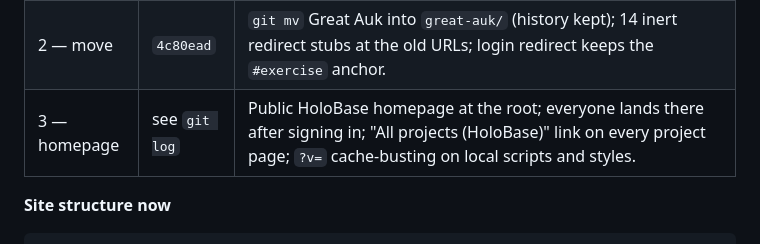
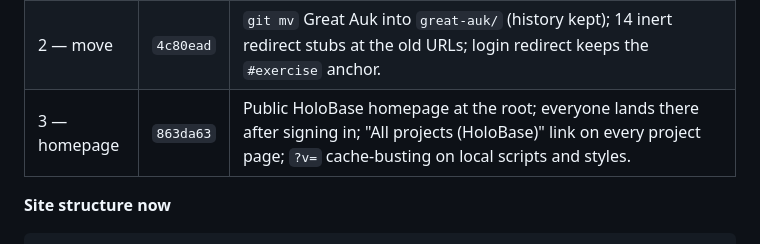
Before and after one commit to biniadec/GreatAuk-LabNotebook, a Markdown page: supabase/MIGRATION_PLAN.md, the part around the change. GitHub-like rendering.

Commit message:
Record the phase 3 commit hash in MIGRATION_PLAN.md
Co-Authored-By: Claude Opus 5.5 <noreply@anthropic.com>

```diff
--- a/supabase/MIGRATION_PLAN.md
+++ b/supabase/MIGRATION_PLAN.md
@@ -677,7 +677,7 @@ Three separately tested commits on `feature/multi-user-platform`, each revertibl
 |---|---|---|
 | 1 — prepare | `ca51fc6` | One project map (`js/projects-data.js`: `basePath` → `homePage`, `PROJECT_HOME_PAGES`, `projectPath()`); every guarded page declares `ROOT_PREFIX`; dashboard and Thylacine shared-content paths resolve through `projectPath()`; **login redirect fix** (below). No visible change. |
 | 2 — move | `4c80ead` | `git mv` Great Auk into `great-auk/` (history kept); 14 inert redirect stubs at the old URLs; login redirect keeps the `#exercise` anchor. |
-| 3 — homepage | see `git log` | Public HoloBase homepage at the root; everyone lands there after signing in; "All projects (HoloBase)" link on every project page; `?v=` cache-busting on local scripts and styles. |
+| 3 — homepage | `863da63` | Public HoloBase homepage at the root; everyone lands there after signing in; "All projects (HoloBase)" link on every project page; `?v=` cache-busting on local scripts and styles. |
 
 **Site structure now**
 
```
